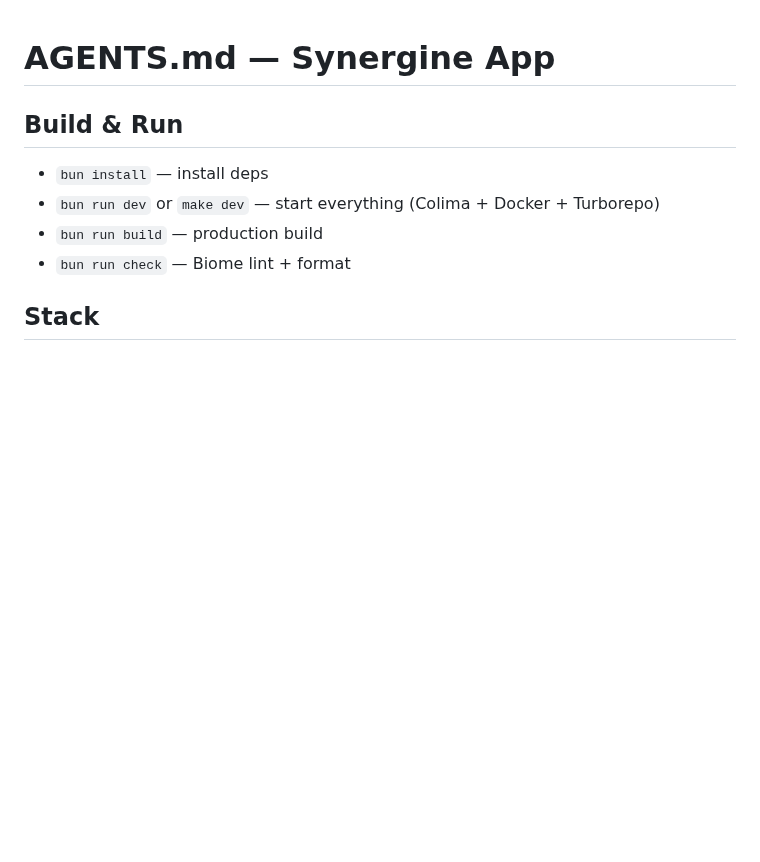
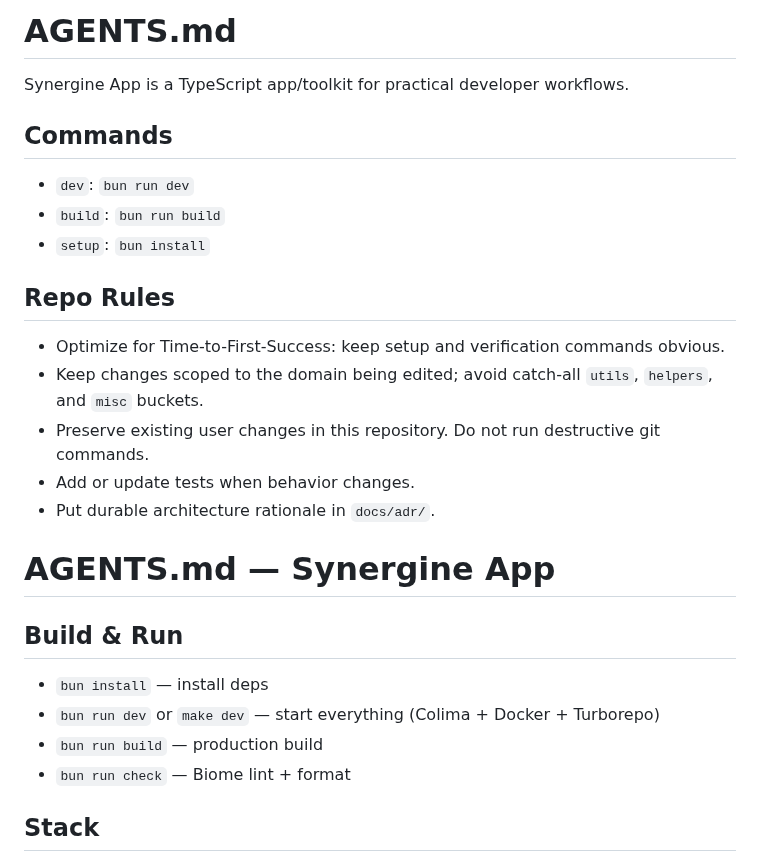
Before and after one commit to Supersynergy/synergine-app, a Markdown page: AGENTS.md, the part around one of its changes. Rendered like a GitHub page; blank space fills up the shorter version.

```diff
--- a/AGENTS.md
+++ b/AGENTS.md
@@ -1,3 +1,23 @@
+<!-- REPO-POLISH-AGENTS:START -->
+# AGENTS.md
+
+Synergine App is a TypeScript app/toolkit for practical developer workflows.
+
+## Commands
+
+- `dev`: `bun run dev`
+- `build`: `bun run build`
+- `setup`: `bun install`
+
+## Repo Rules
+
+- Optimize for Time-to-First-Success: keep setup and verification commands obvious.
+- Keep changes scoped to the domain being edited; avoid catch-all `utils`, `helpers`, and `misc` buckets.
+- Preserve existing user changes in this repository. Do not run destructive git commands.
+- Add or update tests when behavior changes.
+- Put durable architecture rationale in `docs/adr/`.
+<!-- REPO-POLISH-AGENTS:END -->
+
 # AGENTS.md — Synergine App
 
 ## Build & Run
```
Also changed, not shown: other parts of AGENTS.md (+21 -0 lines), CLAUDE.md (added, +3 -0 lines), README.md (+30 -0 lines), docs/assets/README.md (added, +10 -0 lines), docs/assets/social-preview.png (added), 5 other files.
